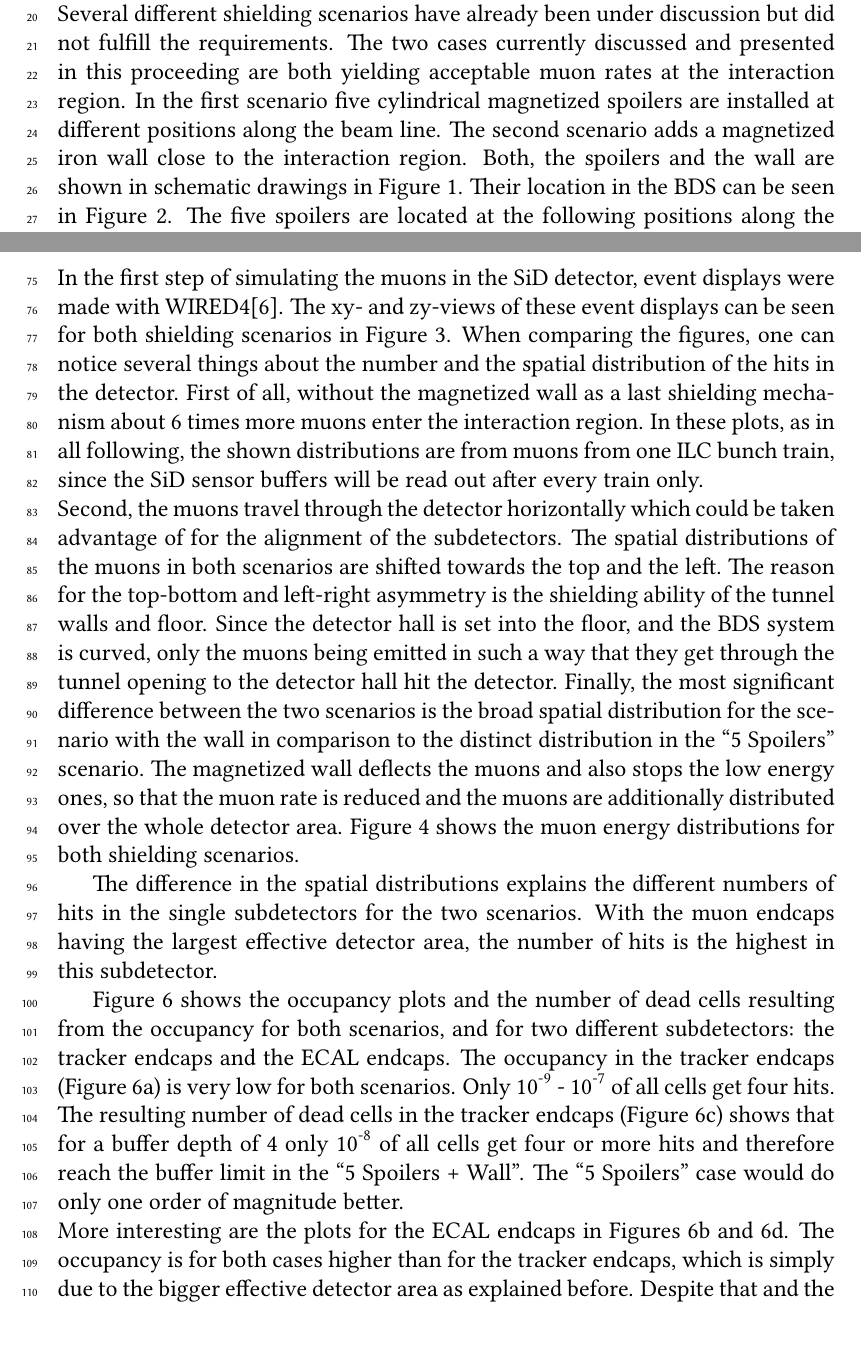
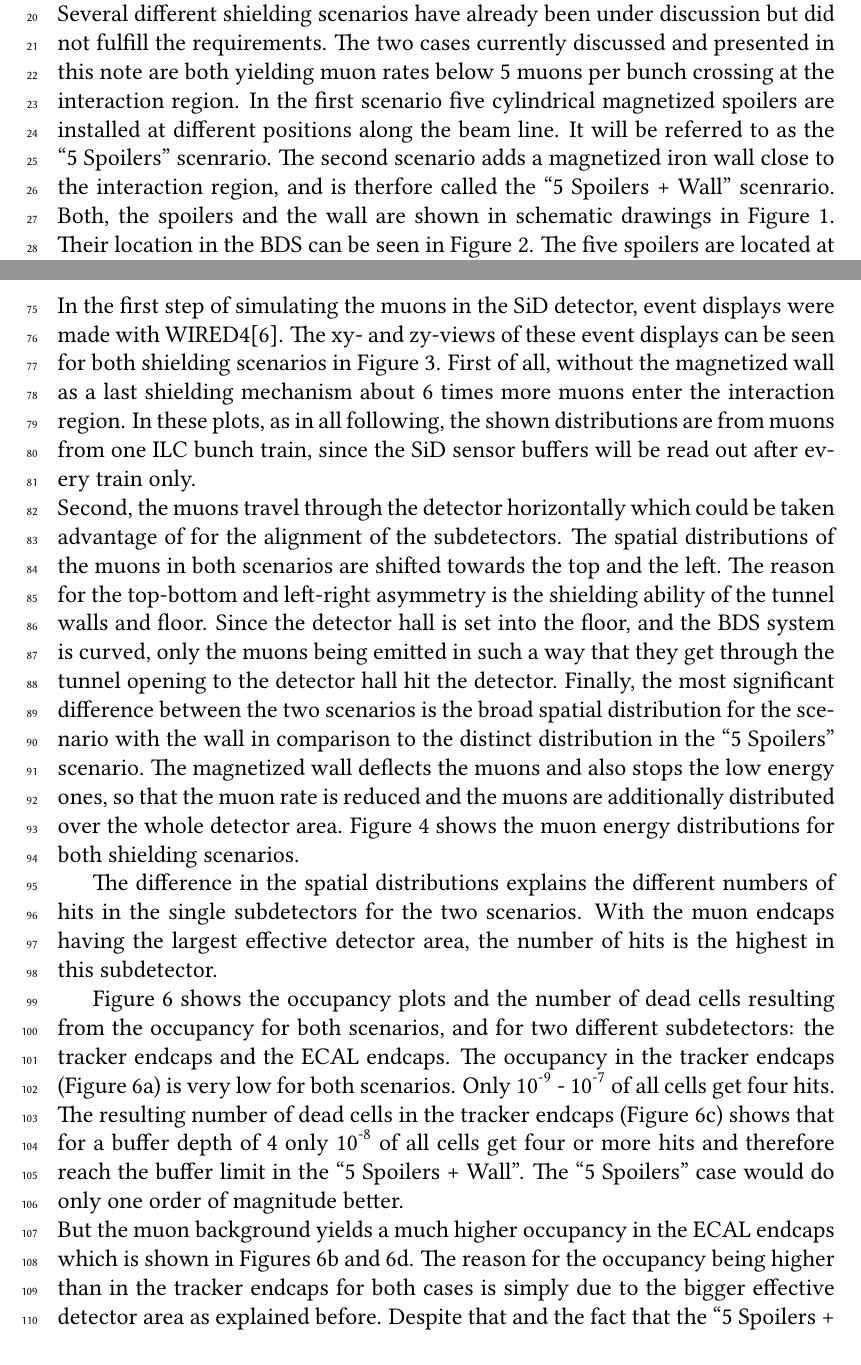
Before and after one commit to Schuea/PhD, a LaTeX paper (papers/LCWS16_Proceeding_BDSmuons/main_Proceeding.tex, which reads papers/LCWS16_Proceeding_BDSmuons/MuonSiD.tex): two parts of pages 2 and 6 of 15, joined at a grey line, cut so that both start at the same text. Compiled offline with pdfLaTeX; a LaTeX package or settings file that is missing is left out.

Commit message:
Some of Jan's comments implemented

```diff
--- a/papers/LCWS16_Proceeding_BDSmuons/MuonSiD.tex
+++ b/papers/LCWS16_Proceeding_BDSmuons/MuonSiD.tex
@@ -3,7 +3,6 @@
 
 In the first step of simulating the muons in the SiD detector, event displays were made with WIRED4\cite{Wired4}.
 The xy- and zy-views of these event displays can be seen for both shielding scenarios in Figure~\ref{fig:WIRED4}.
-When comparing the figures, one can notice several things about the number and the spatial distribution of the hits in the detector.
 First of all, without the magnetized wall as a last shielding mechanism about 6 times more muons enter the interaction region.
 In these plots, as in all following, the shown distributions are from muons from one ILC bunch train, since the SiD sensor buffers will be read out after every train only.\\
 Second, the muons travel through the detector horizontally which could be taken advantage of for the alignment of the subdetectors.
@@ -83,8 +82,8 @@
 Only 10\textsuperscript{-9} - 10\textsuperscript{-7} of all cells get four hits.
 The resulting number of dead cells in the tracker endcaps (Figure~\ref{fig:SiTracker_DeadCells}) shows that for a buffer depth of 4 only 10\textsuperscript{-8} of all cells get four or more hits and therefore reach the buffer limit in the ``5 Spoilers + Wall''.
 The ``5 Spoilers'' case would do only one order of magnitude better.\\
-More interesting are the plots for the ECAL endcaps in Figures~\ref{fig:Ecal_Occupancy} and \ref{fig:Ecal_DeadCells}.
-The occupancy is for both cases higher than for the tracker endcaps, which is simply due to the bigger effective detector area as explained before.
+But the muon background yields a much higher occupancy in the ECAL endcaps which is shown in Figures~\ref{fig:Ecal_Occupancy} and \ref{fig:Ecal_DeadCells}.
+The reason for the occupancy being higher than in the tracker endcaps for both cases is simply due to the bigger effective detector area as explained before.
 Despite that and the fact that the ``5 Spoilers + Wall'' case is better by an order of magnitude (when looking at a buffer depth of 4), the occupancy is still at a level of only about 10\textsuperscript{-6} - 10\textsuperscript{-5}.
 The interesting fact is that the ``5 Spoilers'' case shows up to 27 hits per cell with a roughly constant occupancy for all buffer depths.
 This leads to dead cell distributions which are vastly different.
--- a/papers/LCWS16_Proceeding_BDSmuons/main_Proceeding.tex
+++ b/papers/LCWS16_Proceeding_BDSmuons/main_Proceeding.tex
@@ -84,9 +84,10 @@
 Therefore, the muons are created along the BDS and travel towards the interaction region.
 To prevent the muons from reaching the detectors, a study was done to decide which shielding system would be effective and reasonable to be integrated in the BDS.
 Several different shielding scenarios have already been under discussion but did not fulfill the requirements.
-The two cases currently discussed and presented in this proceeding are both yielding acceptable muon rates at the interaction region.
+The two cases currently discussed and presented in this note are both yielding muon rates below 5 muons per bunch crossing at the interaction region.
 In the first scenario five cylindrical magnetized spoilers are installed at different positions along the beam line.
-The second scenario adds a magnetized iron wall close to the interaction region.
+It will be referred to as the ``5 Spoilers'' scenrario.
+The second scenario adds a magnetized iron wall close to the interaction region, and is therfore called the ``5 Spoilers + Wall'' scenrario.
 Both, the spoilers and the wall are shown in schematic drawings in Figure~\ref{fig:Spoilers_Wall}.
 Their location in the BDS can be seen in Figure~\ref{fig:Spoilers_Wall_Locations}.
 The five spoilers are located at the following positions along the BDS tunnel: \unit{802.5}{m}, \unit{975.5}{m}, \unit{1145.5}{m}, \unit{1234.5}{m}, and \unit{1358.5}{m}.
```
Also changed, not shown: papers/LCWS16_Proceeding_BDSmuons/MUCARLO.tex (+1 -1 lines), papers/LCWS16_Proceeding_BDSmuons/MuonSiD.tex (8 more changed lines), papers/LCWS16_Proceeding_BDSmuons/main_Proceeding.tex (4 more changed lines).
